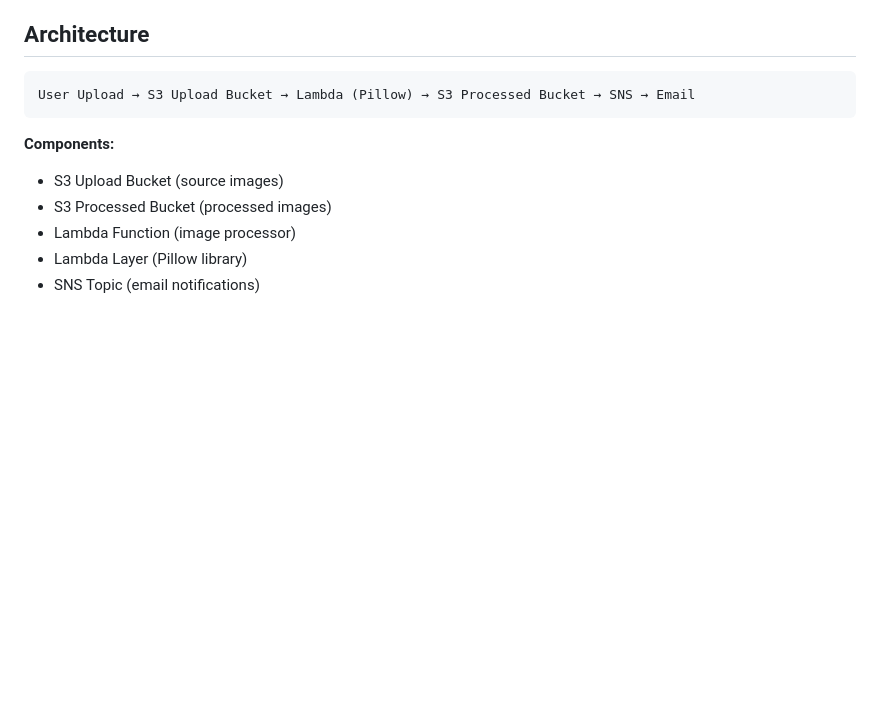
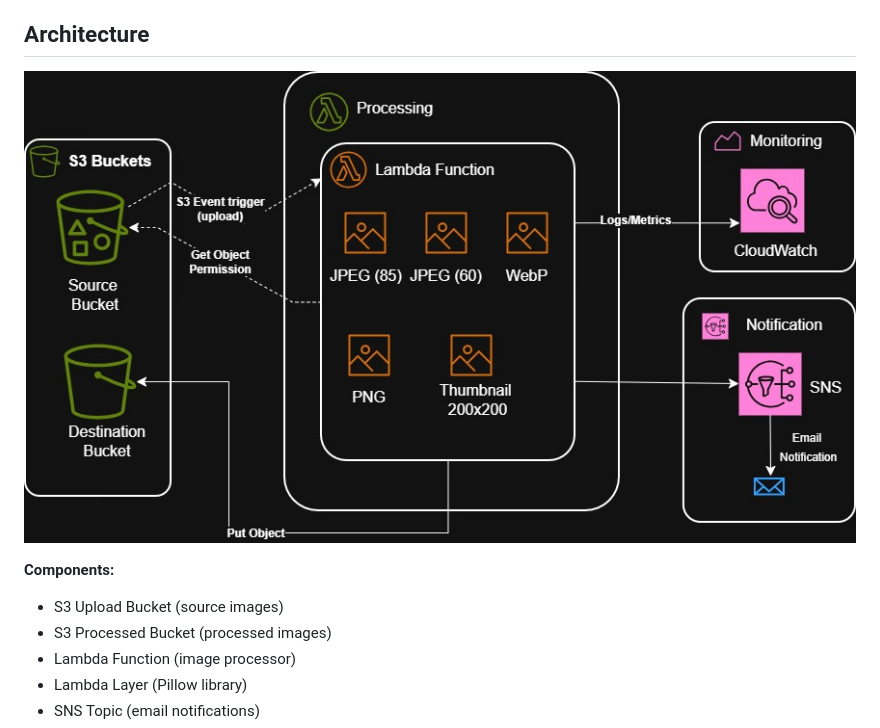
Before and after one commit to Amitkushwaha7/TerraformFullCourse, a Markdown page: Day-18/Readme.md, the part around the change. Rendered like a GitHub page; pictures changed too: Day-18/Assets/architecture-diagram.jpg (added); blank space fills up the shorter version.

Commit message:
Add architecture diagram to Day-18 README

````diff
--- a/Day-18/Readme.md
+++ b/Day-18/Readme.md
@@ -8,9 +8,7 @@ The infrastructure is fully automated using Terraform, making it easy to deploy
 
 ## Architecture
 
-```
-User Upload → S3 Upload Bucket → Lambda (Pillow) → S3 Processed Bucket → SNS → Email
-```
+![Architecture Diagram](Assets/architecture-diagram.jpg)
 
 **Components:**
 - S3 Upload Bucket (source images)
````
